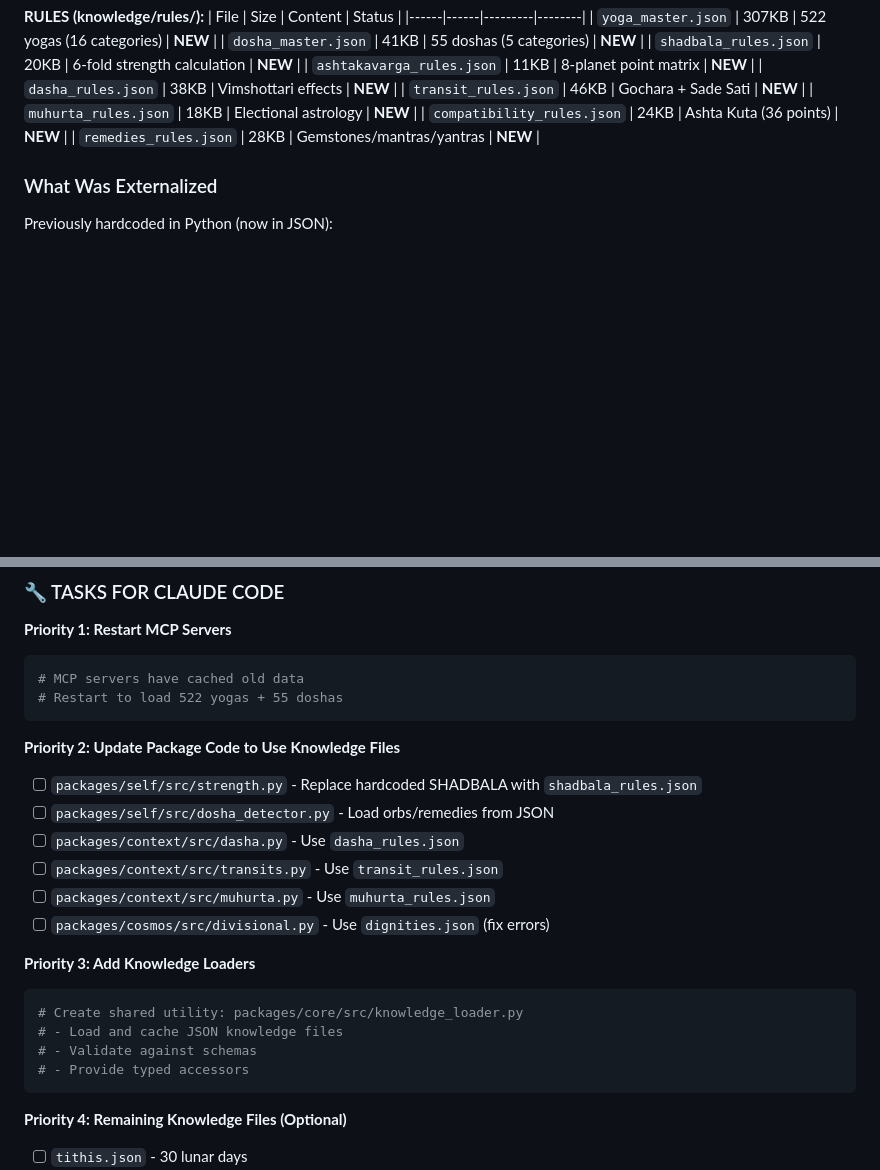
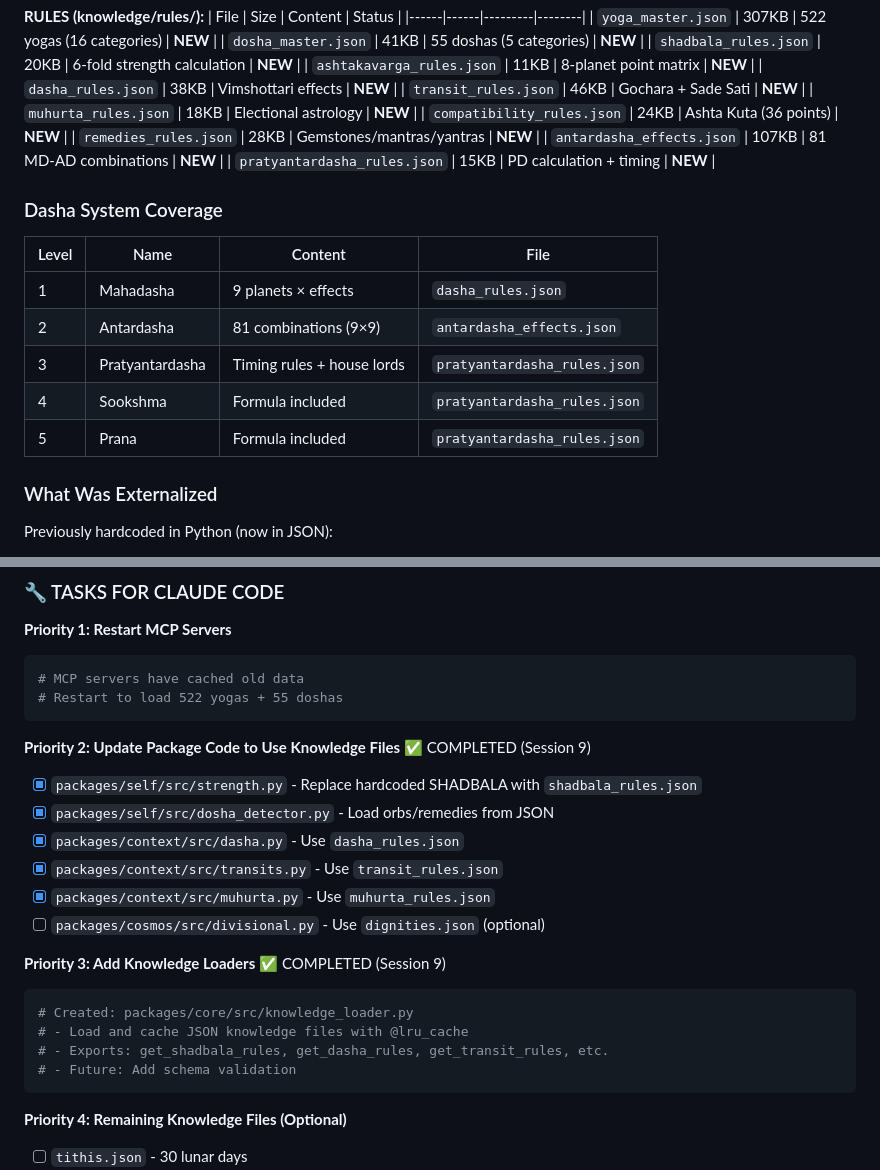
Before and after one commit to SrikanthNabigari/108, a Markdown page: docs/project_notes/work_log.md, 2 parts joined by grey strips. Rendered like a GitHub page; blank space fills up the shorter version.

````diff
--- a/docs/project_notes/work_log.md
+++ b/docs/project_notes/work_log.md
@@ -40,6 +85,18 @@ Complete knowledge base expansion - from hardcoded values to 590KB of externaliz
 | `muhurta_rules.json` | 18KB | Electional astrology | **NEW** |
 | `compatibility_rules.json` | 24KB | Ashta Kuta (36 points) | **NEW** |
 | `remedies_rules.json` | 28KB | Gemstones/mantras/yantras | **NEW** |
+| `antardasha_effects.json` | 107KB | 81 MD-AD combinations | **NEW** |
+| `pratyantardasha_rules.json` | 15KB | PD calculation + timing | **NEW** |
+
+### Dasha System Coverage
+
+| Level | Name | Content | File |
+|-------|------|---------|------|
+| 1 | Mahadasha | 9 planets × effects | `dasha_rules.json` |
+| 2 | Antardasha | 81 combinations (9×9) | `antardasha_effects.json` |
+| 3 | Pratyantardasha | Timing rules + house lords | `pratyantardasha_rules.json` |
+| 4 | Sookshma | Formula included | `pratyantardasha_rules.json` |
+| 5 | Prana | Formula included | `pratyantardasha_rules.json` |
 
 ### What Was Externalized
 
@@ -71,20 +128,20 @@ Previously hardcoded in Python (now in JSON):
 # Restart to load 522 yogas + 55 doshas
 ```
 
-**Priority 2: Update Package Code to Use Knowledge Files**
-- [ ] `packages/self/src/strength.py` - Replace hardcoded SHADBALA with `shadbala_rules.json`
-- [ ] `packages/self/src/dosha_detector.py` - Load orbs/remedies from JSON
-- [ ] `packages/context/src/dasha.py` - Use `dasha_rules.json`
-- [ ] `packages/context/src/transits.py` - Use `transit_rules.json`
-- [ ] `packages/context/src/muhurta.py` - Use `muhurta_rules.json`
-- [ ] `packages/cosmos/src/divisional.py` - Use `dignities.json` (fix errors)
+**Priority 2: Update Package Code to Use Knowledge Files** ✅ COMPLETED (Session 9)
+- [x] `packages/self/src/strength.py` - Replace hardcoded SHADBALA with `shadbala_rules.json`
+- [x] `packages/self/src/dosha_detector.py` - Load orbs/remedies from JSON
+- [x] `packages/context/src/dasha.py` - Use `dasha_rules.json`
+- [x] `packages/context/src/transits.py` - Use `transit_rules.json`
+- [x] `packages/context/src/muhurta.py` - Use `muhurta_rules.json`
+- [ ] `packages/cosmos/src/divisional.py` - Use `dignities.json` (optional)
 
-**Priority 3: Add Knowledge Loaders**
+**Priority 3: Add Knowledge Loaders** ✅ COMPLETED (Session 9)
 ```python
-# Create shared utility: packages/core/src/knowledge_loader.py
-# - Load and cache JSON knowledge files
-# - Validate against schemas
-# - Provide typed accessors
+# Created: packages/core/src/knowledge_loader.py
+# - Load and cache JSON knowledge files with @lru_cache
+# - Exports: get_shadbala_rules, get_dasha_rules, get_transit_rules, etc.
+# - Future: Add schema validation
 ```
 
 **Priority 4: Remaining Knowledge Files (Optional)**
````
Also changed, not shown: other parts of docs/project_notes/work_log.md (+45 -0 lines).
